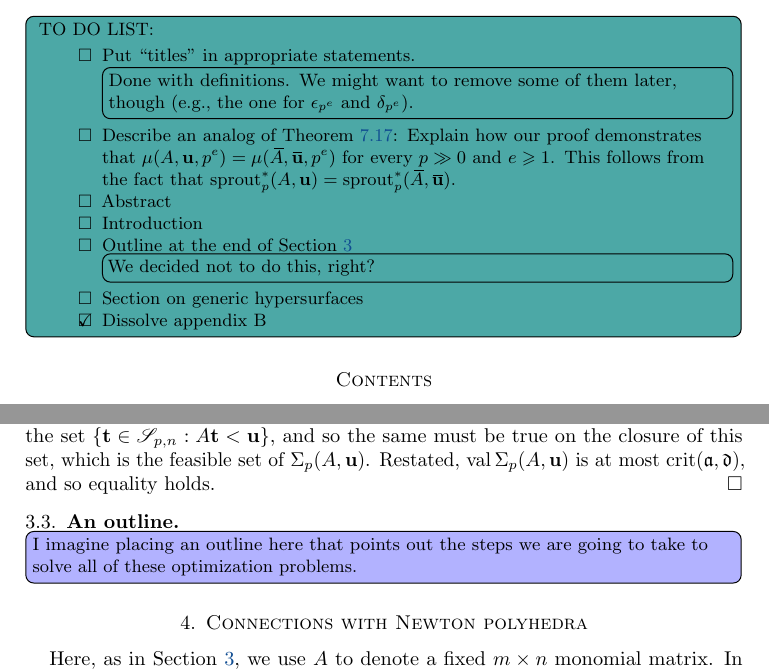
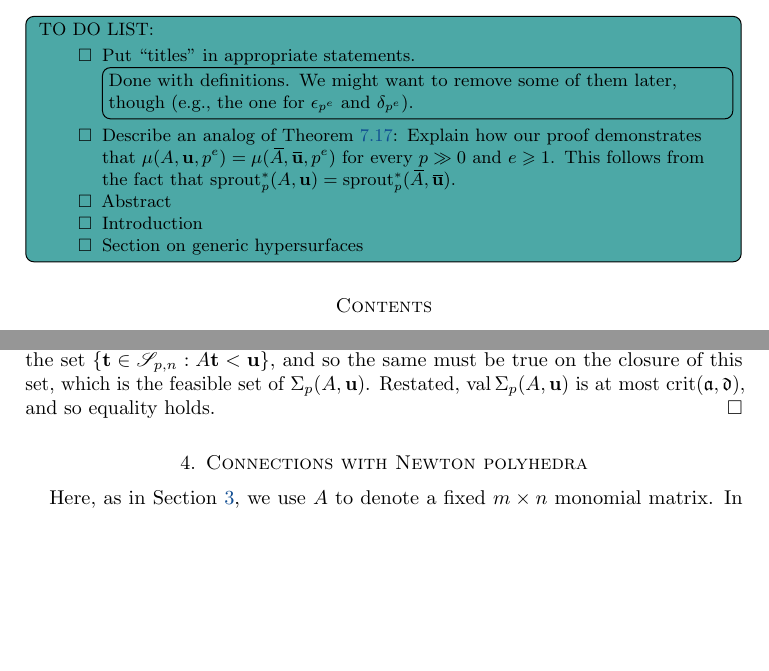
Before and after one commit to pplt/aip, a LaTeX paper (aip.tex): two parts of pages 1 and 12 of 57, joined at a grey line, cut so that both start at the same text, the shorter picture padded with empty space. Compiled offline with pdfLaTeX.

Commit message:
Small changes

```diff
--- a/aip.tex
+++ b/aip.tex
@@ -101,11 +101,11 @@ TO DO LIST:
  \pedro[inline]{Done with definitions. We might want to remove some of them later, though (\eg the one for $\epsilon_{p^e}$ and $\delta_{p^e}$).}
  \item[$\Box$]  Describe an analog of \Cref{computing nu for large q: C}:  Explain how our proof demonstrates that $\mu(A,\vv{u},p^e) = \mu(\collapse{A}, \collapse{\vv{u}}, p^e)$ for every $p \gg 0$ and $e \geq 1$.  This follows from the fact that $\sprout_p^{\ast}(A,\vv{u}) = \sprout_p^{\ast}(\collapse{A}, \collapse{\vv{u}})$.
  \item[$\Box$] Abstract
- \item[$\Box$] Introduction
- \item[$\Box$] Outline at the end of \Cref{sec: LPs}
- \pedro[inline]{We decided not to do this, right?}
+  \item[$\Box$] Introduction
+%  \item[$\Box$] Outline at the end of \Cref{sec: LPs}
+%  \pedro[inline]{We decided not to do this, right?}
  \item[$\Box$] Section on generic hypersurfaces
- \item[$\CheckedBox$] Dissolve appendix B
+% \item[$\CheckedBox$] Dissolve appendix B
 % \item[$\CheckedBox$] Should we explain what \Cref{main theorem wrt diagonal: T} tells us about the difference between critical exponents and $F$-thresholds?
 % \item[$\CheckedBox$] Should we explain why we have a deterministic algorithm for computing critical exponents, modulo algorithms for solving integer programs, or computing lattice points in polyhedra?
 % \item[$\CheckedBox$]  It seems like if $A$ comes from a positively homogeneous $\idealm$-primary ideal, then most non-leading coefficients vanish, and it should be true that either $\crit(A,\vv{u}) = \ft{A}{\vv{u}}$ or $\crit(A,\vv{u})$ is rational with denominator a power of $p$.  Is this worth pointing out?
@@ -708,9 +709,9 @@ On the other hand, if $p=2$, $3$, or $7$, then $\val \fip_p < \val \LP$.
    Restated,  $ \val \fip_p(A, \vv{u})$ is at most $\crit(\ideala,  \ideald)$, and so equality holds.
 \end{proof}
 
-\subsection{An outline}
-
-\ \daniel[inline]{I imagine placing an outline here that points out the steps we are going to take to solve all of these optimization problems.}
+% \subsection{An outline}
+%
+% \ \daniel[inline]{I imagine placing an outline here that points out the steps we are going to take to solve all of these optimization problems.}
 
 \section{Connections with Newton polyhedra}
 \label{s: newton}
```
Also changed, not shown: aip.tex (8 more changed lines).
